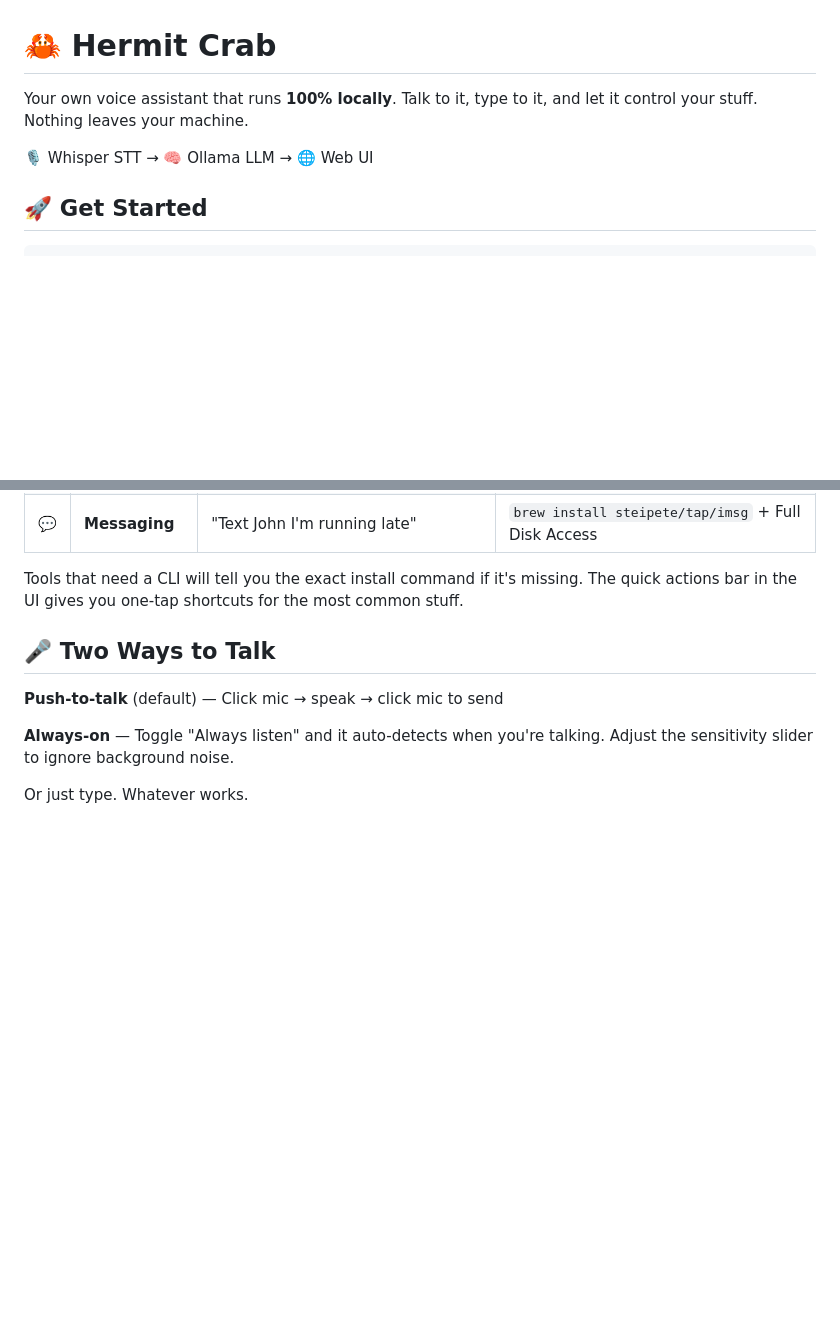
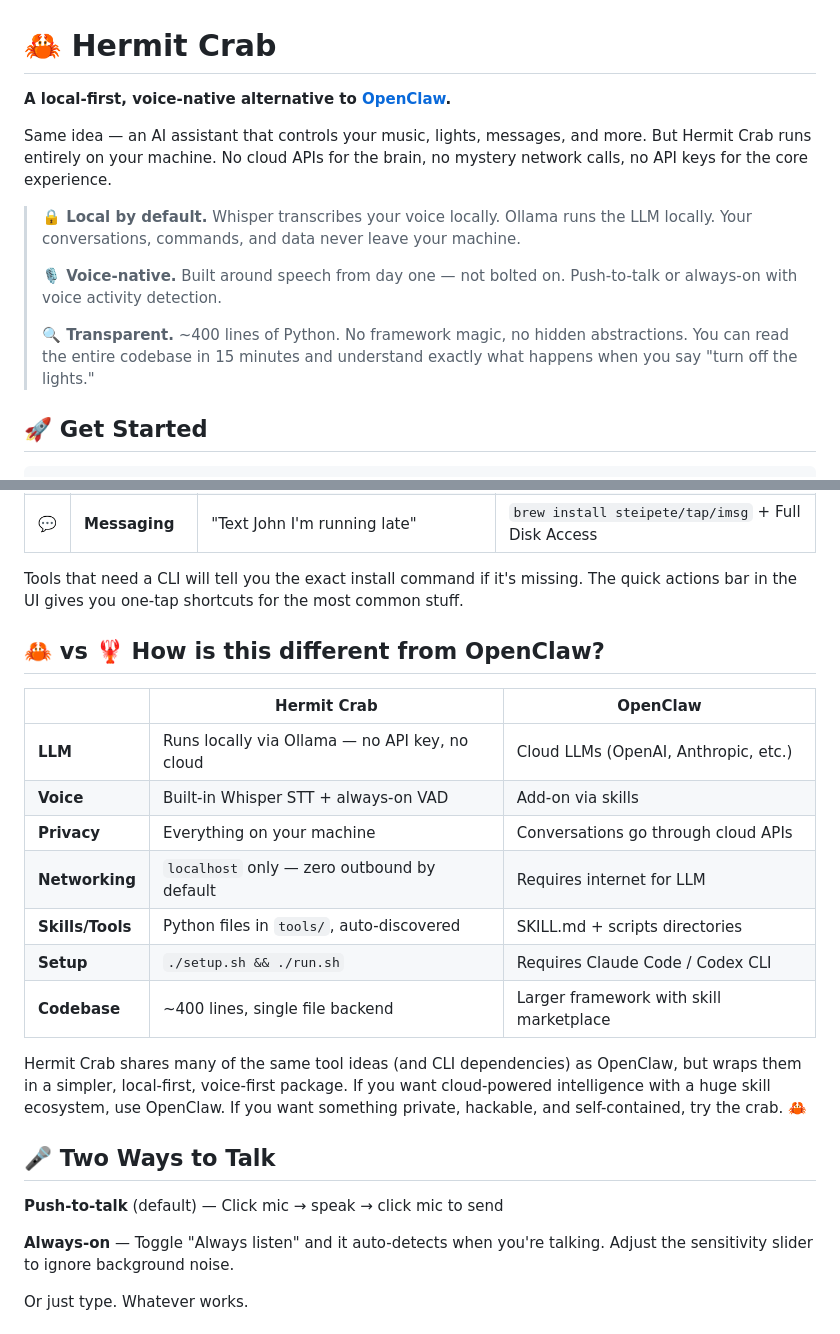
Before and after one commit to T-chm/hermit_crab, a Markdown page: README.md, 2 parts joined by grey strips. Rendered like a GitHub page; blank space fills up the shorter version.

Commit message:
Position as local-first, voice-native OpenClaw alternative
Add comparison table, highlight privacy/transparency/voice-native
differentiators, and frame the project relative to OpenClaw.

Co-Authored-By: Claude Opus 4.6 <noreply@anthropic.com>

```diff
--- a/README.md
+++ b/README.md
@@ -1,8 +1,14 @@
 # 🦀 Hermit Crab
 
-Your own voice assistant that runs **100% locally**. Talk to it, type to it, and let it control your stuff. Nothing leaves your machine.
+**A local-first, voice-native alternative to [OpenClaw](https://github.com/AiCEG/openclaw).**
 
-🎙️ Whisper STT → 🧠 Ollama LLM → 🌐 Web UI
+Same idea — an AI assistant that controls your music, lights, messages, and more. But Hermit Crab runs entirely on your machine. No cloud APIs for the brain, no mystery network calls, no API keys for the core experience.
+
+> **🔒 Local by default.** Whisper transcribes your voice locally. Ollama runs the LLM locally. Your conversations, commands, and data never leave your machine.
+>
+> **🎙️ Voice-native.** Built around speech from day one — not bolted on. Push-to-talk or always-on with voice activity detection.
+>
+> **🔍 Transparent.** ~400 lines of Python. No framework magic, no hidden abstractions. You can read the entire codebase in 15 minutes and understand exactly what happens when you say "turn off the lights."
 
 ## 🚀 Get Started
 
@@ -29,6 +35,20 @@ Just ask naturally — Hermit Crab figures out the right tool.
 | 💬 | **Messaging** | "Text John I'm running late" | `brew install steipete/tap/imsg` + Full Disk Access |
 
 Tools that need a CLI will tell you the exact install command if it's missing. The quick actions bar in the UI gives you one-tap shortcuts for the most common stuff.
+
+## 🦀 vs 🦞 How is this different from OpenClaw?
+
+| | Hermit Crab | OpenClaw |
+|---|---|---|
+| **LLM** | Runs locally via Ollama — no API key, no cloud | Cloud LLMs (OpenAI, Anthropic, etc.) |
+| **Voice** | Built-in Whisper STT + always-on VAD | Add-on via skills |
+| **Privacy** | Everything on your machine | Conversations go through cloud APIs |
+| **Networking** | `localhost` only — zero outbound by default | Requires internet for LLM |
+| **Skills/Tools** | Python files in `tools/`, auto-discovered | SKILL.md + scripts directories |
+| **Setup** | `./setup.sh && ./run.sh` | Requires Claude Code / Codex CLI |
+| **Codebase** | ~400 lines, single file backend | Larger framework with skill marketplace |
+
+Hermit Crab shares many of the same tool ideas (and CLI dependencies) as OpenClaw, but wraps them in a simpler, local-first, voice-first package. If you want cloud-powered intelligence with a huge skill ecosystem, use OpenClaw. If you want something private, hackable, and self-contained, try the crab. 🦀
 
 ## 🎤 Two Ways to Talk
 
```
